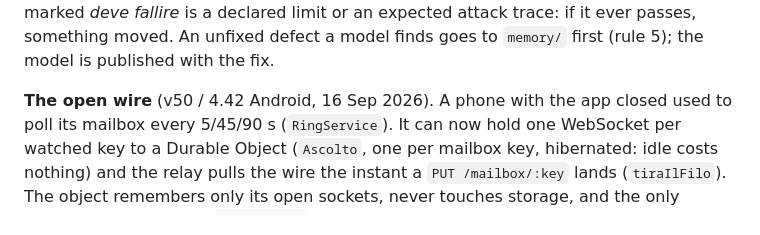
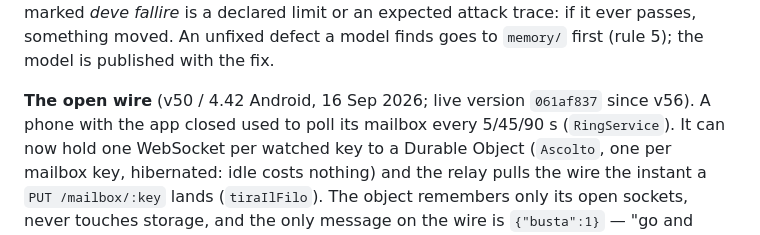
Before and after one commit to digitalvalut/logos-protocol, a Markdown page: CLAUDE.md, the part around the change. Rendered like a GitHub page.

Commit message:
CLAUDE.md: il Worker vivo è la versione 061af837 (v56, risponde svegliati)
Co-Authored-By: Claude Opus 5 <noreply@anthropic.com>

```diff
--- a/CLAUDE.md
+++ b/CLAUDE.md
@@ -136,7 +136,7 @@ declared limit or an expected attack trace: if it ever passes, something moved.
 An unfixed defect a model finds goes to `memory/` first (rule 5); the model
 is published with the fix.
 
-**The open wire** (v50 / 4.42 Android, 16 Sep 2026). A phone with the app closed used
+**The open wire** (v50 / 4.42 Android, 16 Sep 2026; live version `061af837` since v56). A phone with the app closed used
 to poll its mailbox every 5/45/90 s (`RingService`). It can now hold one
 WebSocket per watched key to a Durable Object (`Ascolto`, one per mailbox key,
 hibernated: idle costs nothing) and the relay pulls the wire the instant a
```
